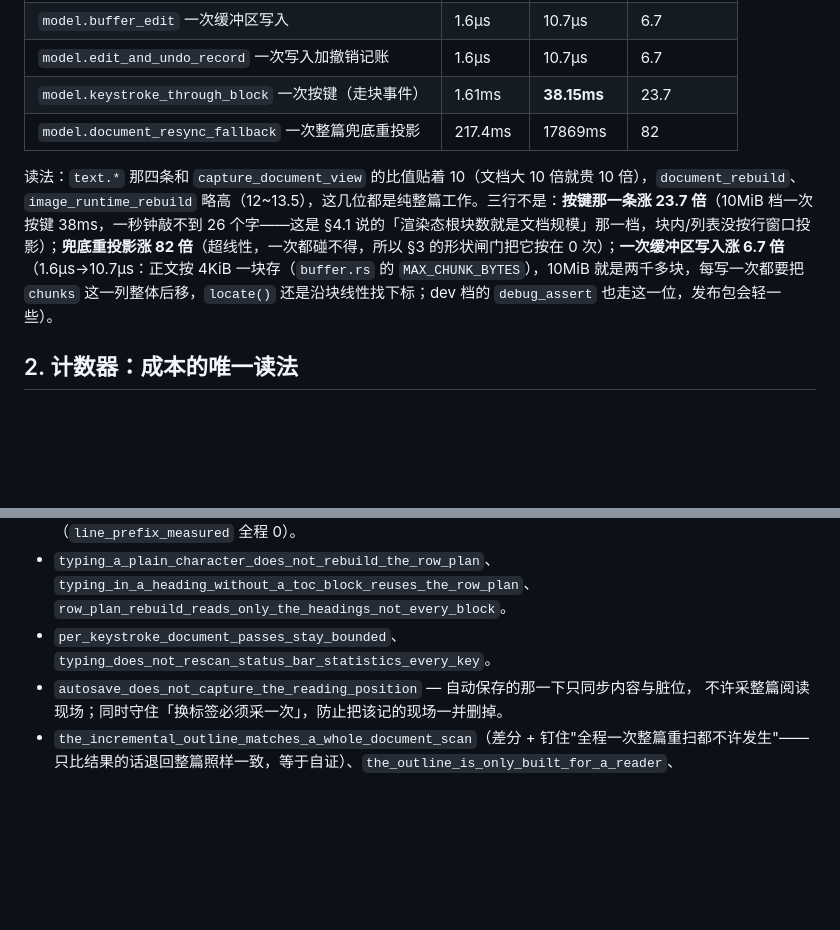
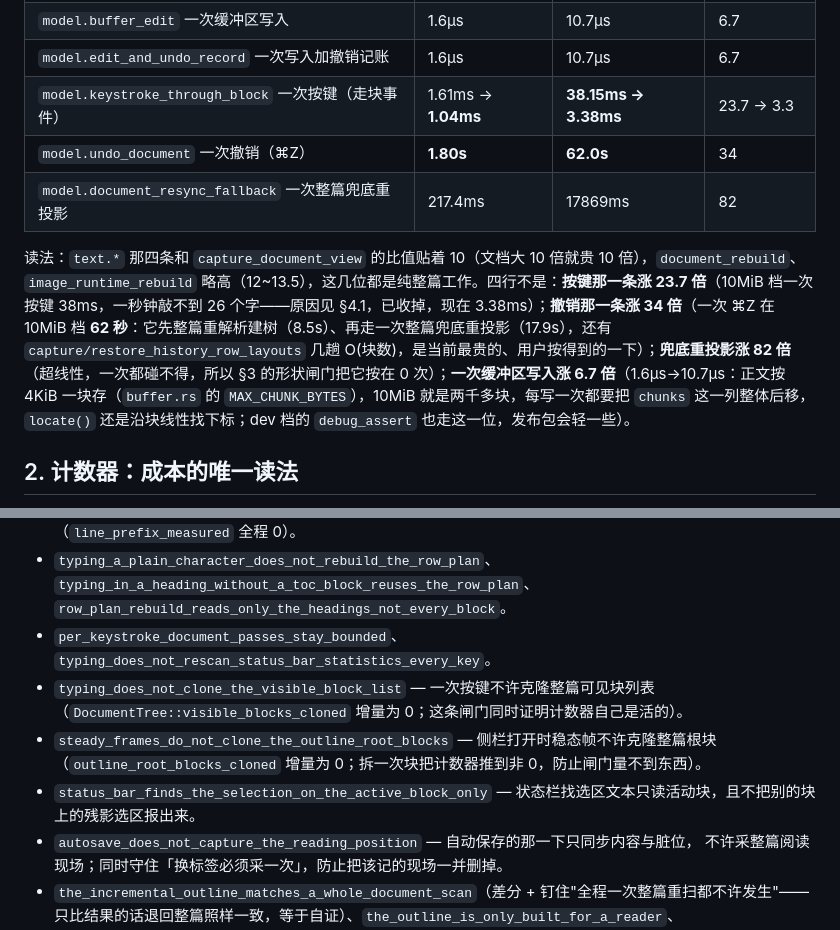
Before and after one commit to sheriby/velora, a Markdown page: docs/architecture/performance.md, 2 parts joined by grey strips. GitHub-like rendering; blank space fills up the shorter version.

```diff
--- a/docs/architecture/performance.md
+++ b/docs/architecture/performance.md
@@ -49,10 +49,11 @@ VELORA_BENCH_TOLERANCE=5 cargo test --bin velora bench_suite -- --ignored --test
 | `model.capture_document_view` 一次整篇现场采集 | 1.63ms | 16.62ms | 10 |
 | `model.buffer_edit` 一次缓冲区写入 | 1.6µs | 10.7µs | 6.7 |
 | `model.edit_and_undo_record` 一次写入加撤销记账 | 1.6µs | 10.7µs | 6.7 |
-| `model.keystroke_through_block` 一次按键（走块事件） | 1.61ms | **38.15ms** | 23.7 |
+| `model.keystroke_through_block` 一次按键（走块事件） | 1.61ms → **1.04ms** | **38.15ms → 3.38ms** | 23.7 → 3.3 |
+| `model.undo_document` 一次撤销（⌘Z） | **1.80s** | **62.0s** | 34 |
 | `model.document_resync_fallback` 一次整篇兜底重投影 | 217.4ms | 17869ms | 82 |
 
-读法：`text.*` 那四条和 `capture_document_view` 的比值贴着 10（文档大 10 倍就贵 10 倍），`document_rebuild`、`image_runtime_rebuild` 略高（12~13.5），这几位都是纯整篇工作。三行不是：**按键那一条涨 23.7 倍**（10MiB 档一次按键 38ms，一秒钟敲不到 26 个字——这是 §4.1 说的「渲染态根块数就是文档规模」那一档，块内/列表没按行窗口投影）；**兜底重投影涨 82 倍**（超线性，一次都碰不得，所以 §3 的形状闸门把它按在 0 次）；**一次缓冲区写入涨 6.7 倍**（1.6µs→10.7µs：正文按 4KiB 一块存（`buffer.rs` 的 `MAX_CHUNK_BYTES`），10MiB 就是两千多块，每写一次都要把 `chunks` 这一列整体后移，`locate()` 还是沿块线性找下标；dev 档的 `debug_assert` 也走这一位，发布包会轻一些）。
+读法：`text.*` 那四条和 `capture_document_view` 的比值贴着 10（文档大 10 倍就贵 10 倍），`document_rebuild`、`image_runtime_rebuild` 略高（12~13.5），这几位都是纯整篇工作。四行不是：**按键那一条涨 23.7 倍**（10MiB 档一次按键 38ms，一秒钟敲不到 26 个字——原因见 §4.1，已收掉，现在 3.38ms）；**撤销那一条涨 34 倍**（一次 ⌘Z 在 10MiB 档 **62 秒**：它先整篇重解析建树（8.5s）、再走一次整篇兜底重投影（17.9s），还有 `capture/restore_history_row_layouts` 几趟 O(块数)，是当前最贵的、用户按得到的一下）；**兜底重投影涨 82 倍**（超线性，一次都碰不得，所以 §3 的形状闸门把它按在 0 次）；**一次缓冲区写入涨 6.7 倍**（1.6µs→10.7µs：正文按 4KiB 一块存（`buffer.rs` 的 `MAX_CHUNK_BYTES`），10MiB 就是两千多块，每写一次都要把 `chunks` 这一列整体后移，`locate()` 还是沿块线性找下标；dev 档的 `debug_assert` 也走这一位，发布包会轻一些）。
 
 ## 2. 计数器：成本的唯一读法
 
@@ -87,6 +92,9 @@ VELORA_BENCH_TOLERANCE=5 cargo test --bin velora bench_suite -- --ignored --test
 - `a_real_editing_session_never_measures_marker_widths_after_the_fact` — 记号宽度不许事后按文件量（`line_prefix_measured` 全程 0）。
 - `typing_a_plain_character_does_not_rebuild_the_row_plan`、`typing_in_a_heading_without_a_toc_block_reuses_the_row_plan`、`row_plan_rebuild_reads_only_the_headings_not_every_block`。
 - `per_keystroke_document_passes_stay_bounded`、`typing_does_not_rescan_status_bar_statistics_every_key`。
+- `typing_does_not_clone_the_visible_block_list` — 一次按键不许克隆整篇可见块列表（`DocumentTree::visible_blocks_cloned` 增量为 0；这条闸门同时证明计数器自己是活的）。
+- `steady_frames_do_not_clone_the_outline_root_blocks` — 侧栏打开时稳态帧不许克隆整篇根块（`outline_root_blocks_cloned` 增量为 0；拆一次块把计数器推到非 0，防止闸门量不到东西）。
+- `status_bar_finds_the_selection_on_the_active_block_only` — 状态栏找选区文本只读活动块，且不把别的块上的残影选区报出来。
 - `autosave_does_not_capture_the_reading_position` — 自动保存的那一下只同步内容与脏位，
   不许采整篇阅读现场；同时守住「换标签必须采一次」，防止把该记的现场一并删掉。
 - `the_incremental_outline_matches_a_whole_document_scan`（差分 + 钉住"全程一次整篇重扫都不许发生"——只比结果的话退回整篇照样一致，等于自证）、`the_outline_is_only_built_for_a_reader`、`outline_panel_renders_only_the_rows_in_the_viewport`。
```
Also changed, not shown: other parts of docs/architecture/performance.md (+10 -4 lines).
